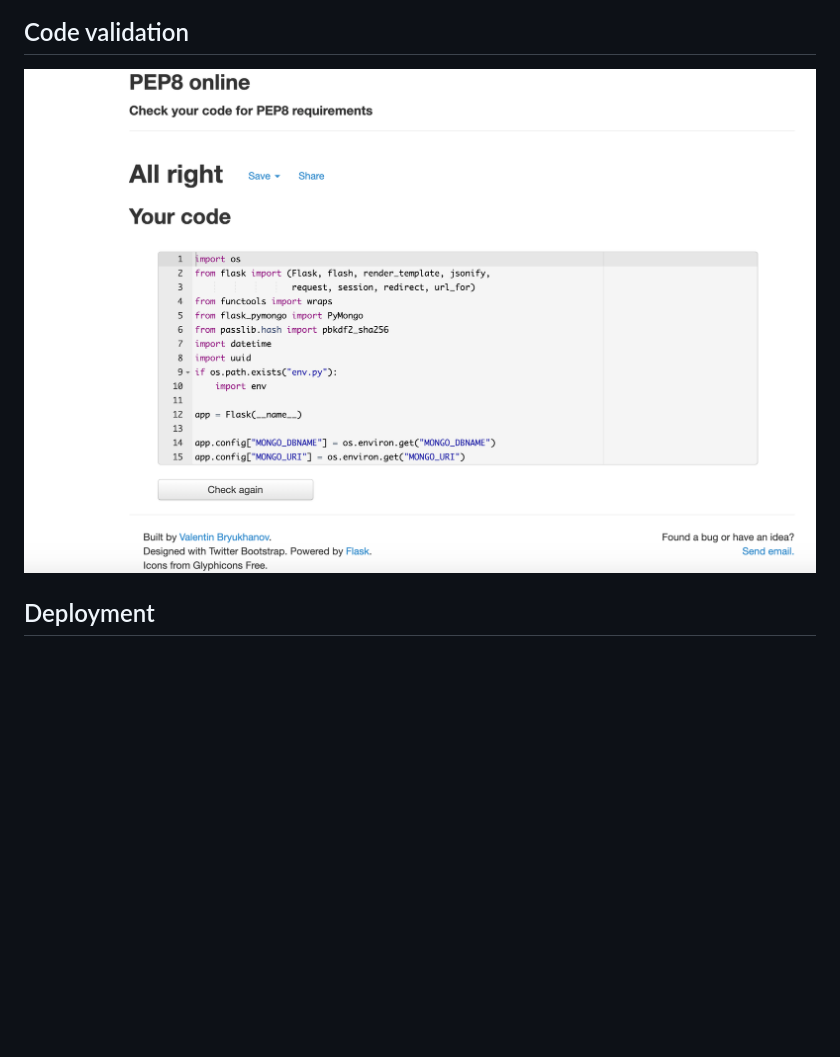
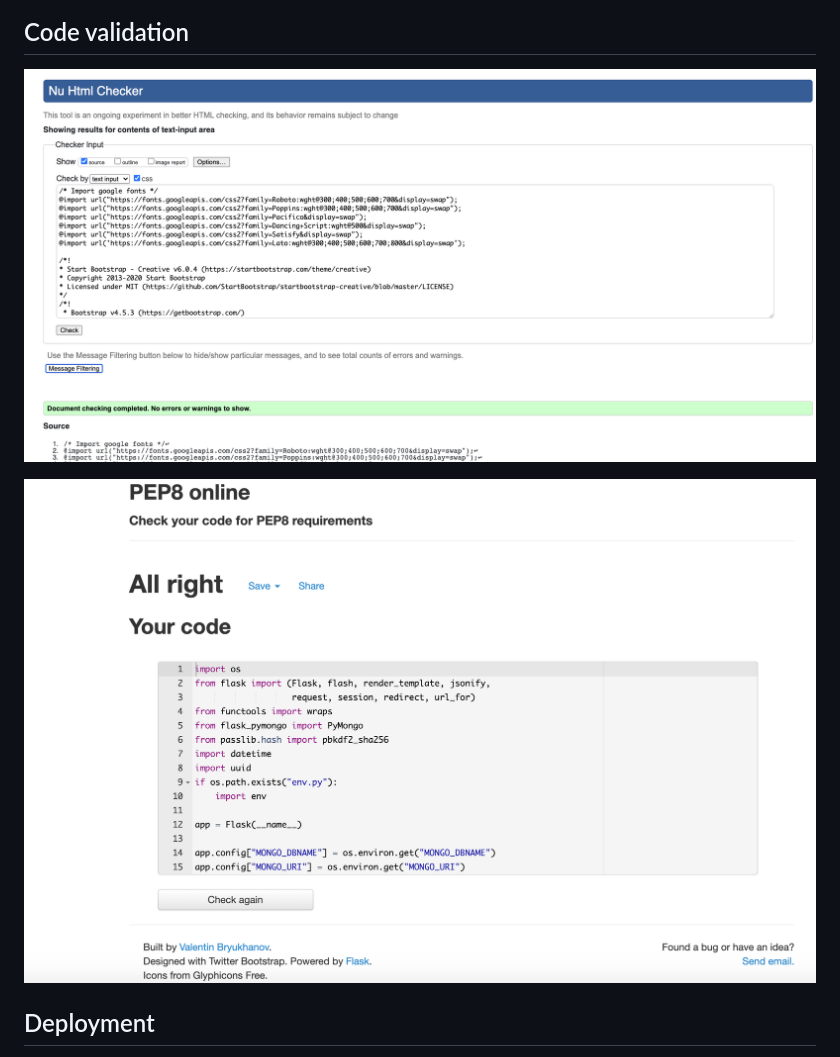
Before and after one commit to jdquerales/MilestoneProject_3, a Markdown page: README.md, the part around the change printed below. GitHub-like rendering; pictures changed too: static/assets/code_validation/css_w3c.png (added); blank space fills up the shorter version.

Commit message:
CSS code passed w3c validation without errors/warnings

```diff
--- a/README.md
+++ b/README.md
@@ -12,4 +12,5 @@ This is the second milestone project of my journey as a Software Developer in Co
 ![data model](/static/assets/img/datamodel.png)
 
 ## Code validation
+![python validation](/static/assets/code_validation/css_w3c.png)
 
```
Also changed, not shown: other parts of README.md (+1 -1 lines).
